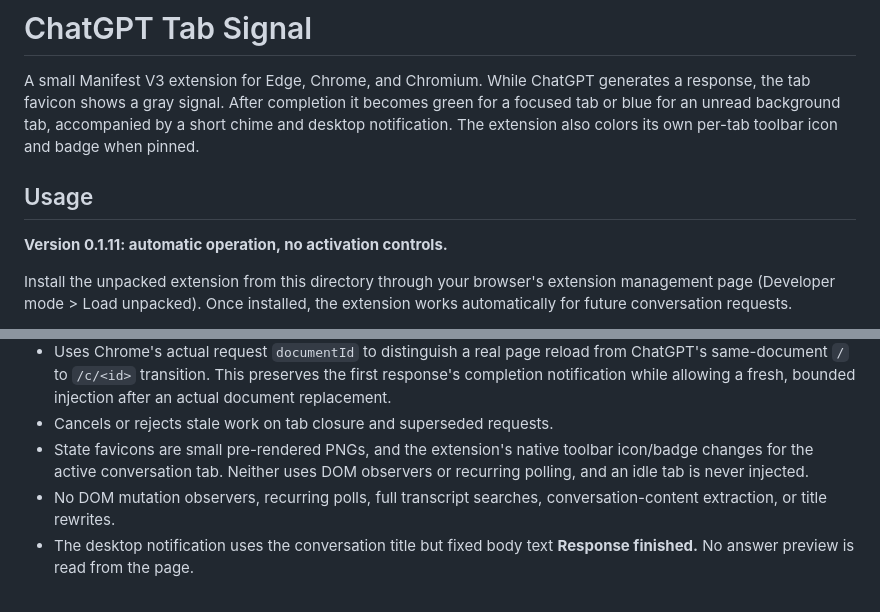
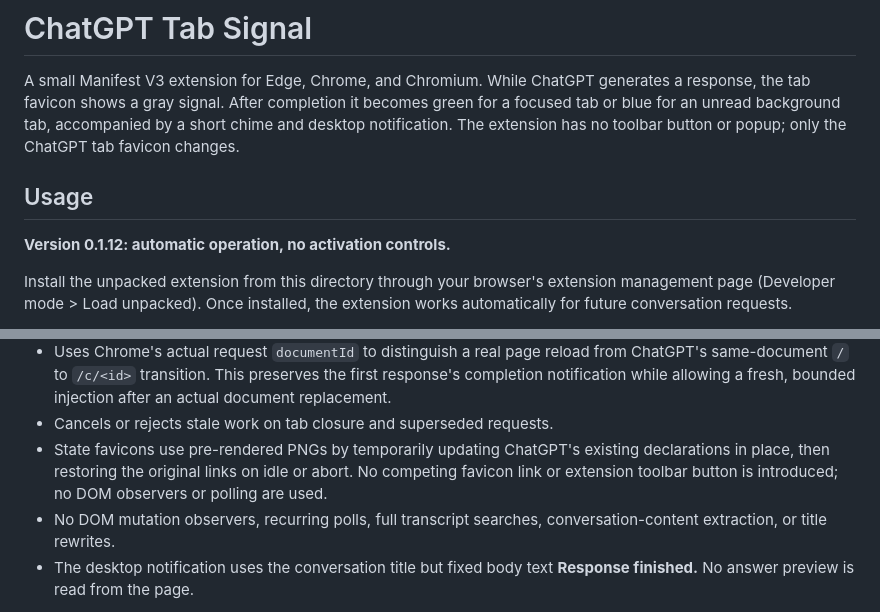
Before and after one commit to sguzman/script-monkey, a Markdown page: extensions/chatgpt-tab-signal/README.md, 2 parts joined by grey strips. GitHub-like rendering.

Commit message:
docs(tab-signal): only ChatGPT tab favicon changes in 0.1.12

```diff
--- a/extensions/chatgpt-tab-signal/README.md
+++ b/extensions/chatgpt-tab-signal/README.md
@@ -4,11 +4,11 @@ A small Manifest V3 extension for Edge, Chrome, and Chromium.
 While ChatGPT generates a response, the tab favicon shows a gray signal.
 After completion it becomes green for a focused tab or blue for an unread
 background tab, accompanied by a short chime and desktop notification.
-The extension also colors its own per-tab toolbar icon and badge when pinned.
+The extension has no toolbar button or popup; only the ChatGPT tab favicon changes.
 
 ## Usage
 
-**Version 0.1.11: automatic operation, no activation controls.**
+**Version 0.1.12: automatic operation, no activation controls.**
 
 Install the unpacked extension from this directory through your browser's
 extension management page (Developer mode > Load unpacked). Once installed,
@@ -44,9 +44,10 @@ extension management page.
   This preserves the first response's completion notification while allowing
   a fresh, bounded injection after an actual document replacement.
 - Cancels or rejects stale work on tab closure and superseded requests.
-- State favicons are small pre-rendered PNGs, and the extension's native
-  toolbar icon/badge changes for the active conversation tab. Neither uses
-  DOM observers or recurring polling, and an idle tab is never injected.
+- State favicons use pre-rendered PNGs by temporarily updating ChatGPT's
+  existing <link rel="icon"> declarations in place, then restoring the
+  original links on idle or abort. No competing favicon link or extension
+  toolbar button is introduced; no DOM observers or polling are used.
 - No DOM mutation observers, recurring polls, full transcript searches,
   conversation-content extraction, or title rewrites.
 - The desktop notification uses the conversation title but fixed body text
```
